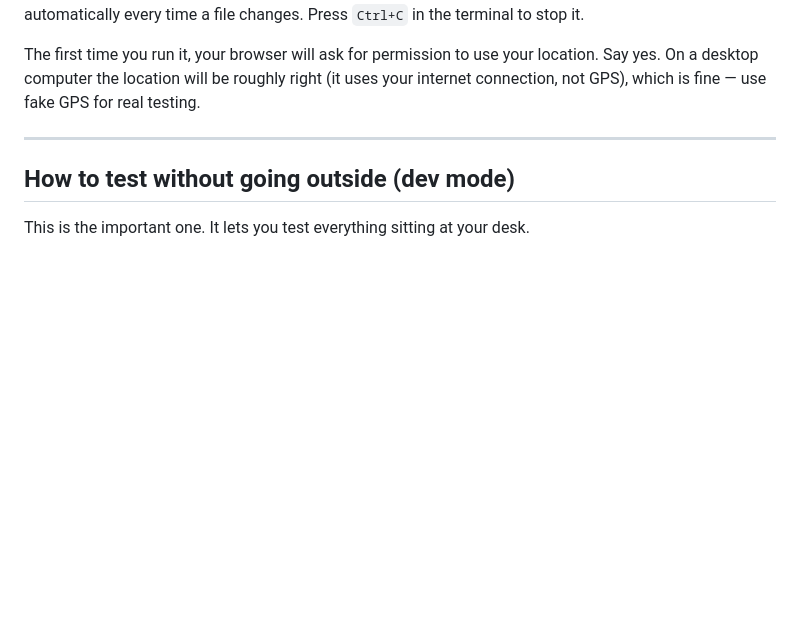
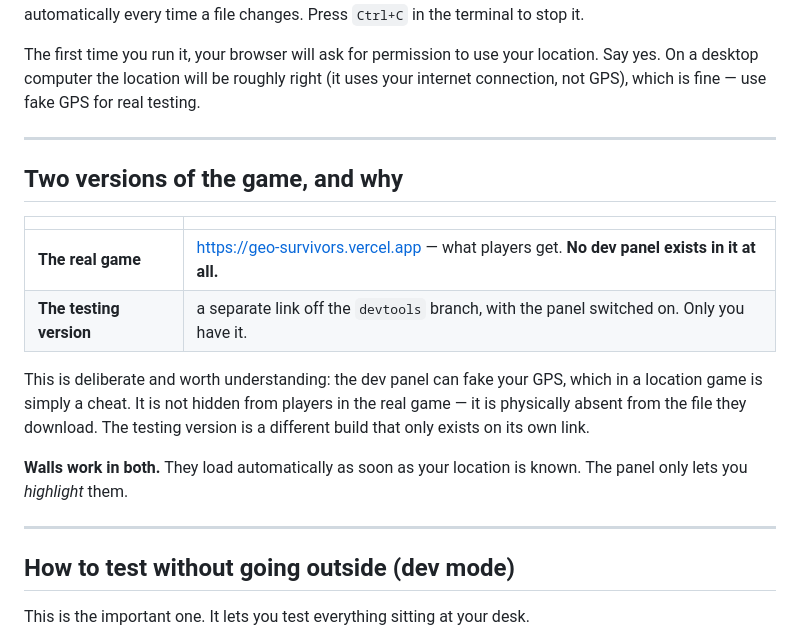
Before and after one commit to mrcarpediem777-droid/geo-survivors, a Markdown page: PLAYBOOK.md, the part around the change. Rendered like a GitHub page; blank space fills up the shorter version.

Commit message:
docs: explain the two builds, and add a devtools branch for on-phone testing
The dev panel is absent from the production build by design, which means the
wall overlay and FPS counter are unavailable on the phone -- exactly where the
important outdoor testing happens.

This branch exists so Vercel produces a separate preview URL. Setting
VITE_ENABLE_DEV_TOOLS for the Preview environment only turns the panel on there
while production stays clean, which is what the env-var gate was always for.

Co-Authored-By: Claude Opus 5 <noreply@anthropic.com>

```diff
--- a/PLAYBOOK.md
+++ b/PLAYBOOK.md
@@ -40,6 +40,23 @@ terminal to stop it.
 The first time you run it, your browser will ask for permission to use your location.
 Say yes. On a desktop computer the location will be roughly right (it uses your
 internet connection, not GPS), which is fine — use fake GPS for real testing.
+
+---
+
+## Two versions of the game, and why
+
+| | |
+|---|---|
+| **The real game** | https://geo-survivors.vercel.app — what players get. **No dev panel exists in it at all.** |
+| **The testing version** | a separate link off the `devtools` branch, with the panel switched on. Only you have it. |
+
+This is deliberate and worth understanding: the dev panel can fake your GPS, which in a
+location game is simply a cheat. It is not hidden from players in the real game — it is
+physically absent from the file they download. The testing version is a different build
+that only exists on its own link.
+
+**Walls work in both.** They load automatically as soon as your location is known. The
+panel only lets you *highlight* them.
 
 ---
 
```
